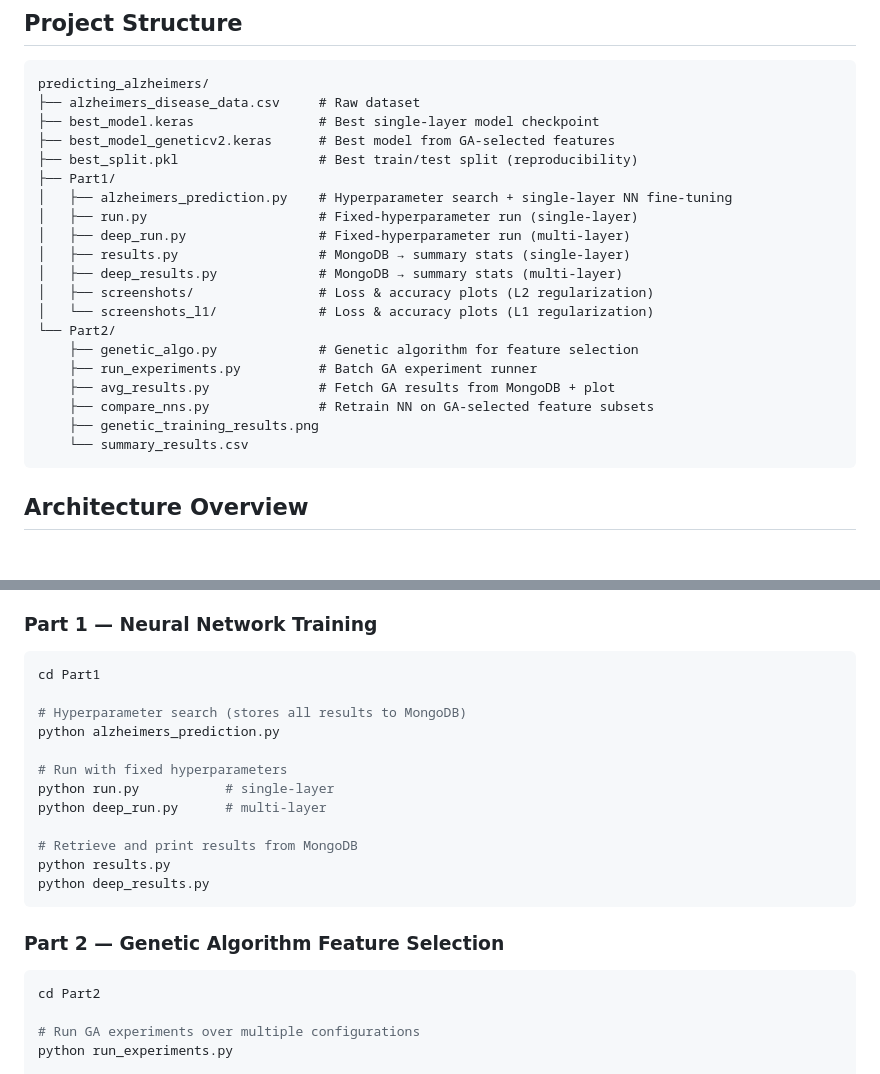
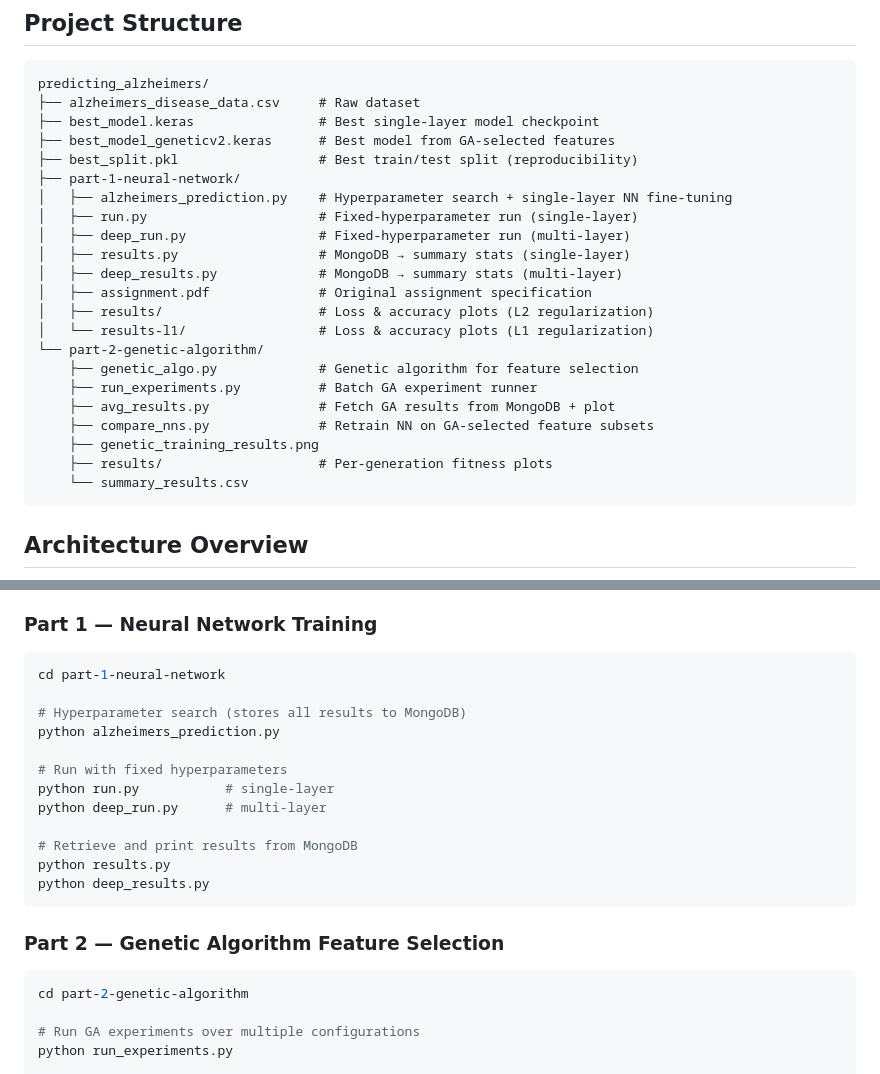
Before and after one commit to Nikolis2002/predicting_alzheimers, a Markdown page: README.md, 2 parts joined by grey strips. Rendered like a GitHub page; blank space fills up the shorter version.

Commit message:
docs: update README paths to part-1-neural-network/ and part-2-genetic-algorithm/

````diff
--- a/README.md
+++ b/README.md
@@ -21,20 +21,22 @@ predicting_alzheimers/
 ├── best_model.keras                # Best single-layer model checkpoint
 ├── best_model_geneticv2.keras      # Best model from GA-selected features
 ├── best_split.pkl                  # Best train/test split (reproducibility)
-├── Part1/
+├── part-1-neural-network/
 │   ├── alzheimers_prediction.py    # Hyperparameter search + single-layer NN fine-tuning
 │   ├── run.py                      # Fixed-hyperparameter run (single-layer)
 │   ├── deep_run.py                 # Fixed-hyperparameter run (multi-layer)
 │   ├── results.py                  # MongoDB → summary stats (single-layer)
 │   ├── deep_results.py             # MongoDB → summary stats (multi-layer)
-│   ├── screenshots/                # Loss & accuracy plots (L2 regularization)
-│   └── screenshots_l1/             # Loss & accuracy plots (L1 regularization)
-└── Part2/
+│   ├── assignment.pdf              # Original assignment specification
+│   ├── results/                    # Loss & accuracy plots (L2 regularization)
+│   └── results-l1/                 # Loss & accuracy plots (L1 regularization)
+└── part-2-genetic-algorithm/
     ├── genetic_algo.py             # Genetic algorithm for feature selection
     ├── run_experiments.py          # Batch GA experiment runner
     ├── avg_results.py              # Fetch GA results from MongoDB + plot
     ├── compare_nns.py              # Retrain NN on GA-selected feature subsets
     ├── genetic_training_results.png
+    ├── results/                    # Per-generation fitness plots
     └── summary_results.csv
 ```
 
@@ -72,7 +74,7 @@ flowchart TD
 ### Part 1 — Neural Network Training
 
 ```bash
-cd Part1
+cd part-1-neural-network
 
 # Hyperparameter search (stores all results to MongoDB)
 python alzheimers_prediction.py
@@ -89,7 +91,7 @@ python deep_results.py
 ### Part 2 — Genetic Algorithm Feature Selection
 
 ```bash
-cd Part2
+cd part-2-genetic-algorithm
 
 # Run GA experiments over multiple configurations
 python run_experiments.py
````
